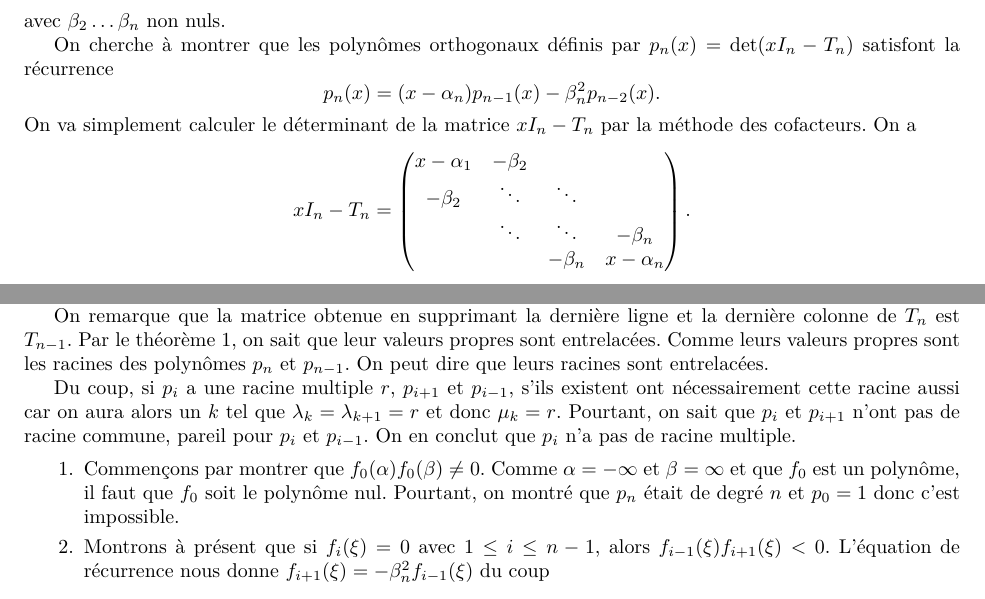
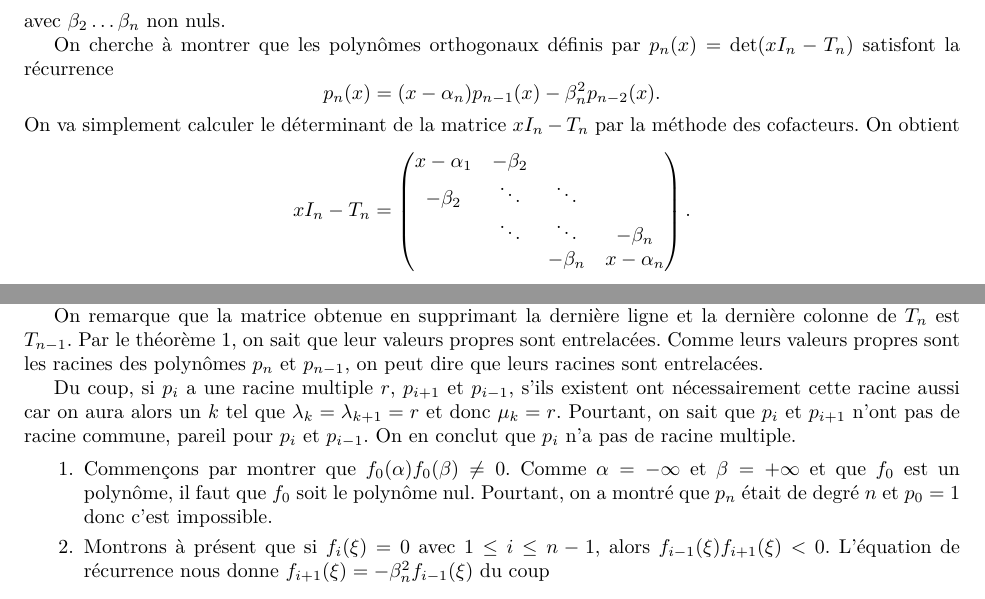
Before and after one commit to blegat/LINMA1170, a LaTeX document (devoir1/main.tex): two parts of pages 1 and 2 of 3, joined at a grey line, cut so that both start at the same text. Compiled offline with pdfLaTeX.

Commit message:
Update main.tex
man

```diff
--- a/devoir1/main.tex
+++ b/devoir1/main.tex
@@ -84,7 +84,7 @@ $$
 avec $\beta_2 \hdots \beta_n$ non nuls.
 
 On cherche à montrer que les polynômes orthogonaux définis par $p_n(x)$ = det($x I_n - T_n$) satisfont la récurrence $$p_n(x) = (x-\alpha_n)p_{n-1}(x) - \beta_n^2 p_{n-2}(x).$$
-On va simplement calculer le déterminant de la matrice $x I_n - T_n$ par la méthode des cofacteurs. On a
+On va simplement calculer le déterminant de la matrice $x I_n - T_n$ par la méthode des cofacteurs. On obtient
 $$x I_n - T_n =
 \begin{pmatrix}
 x-\alpha_1 & -\beta_2 & & \\
@@ -138,9 +138,9 @@ On sait donc que $p_n$ et $p_{n-1}$ n'ont pas de racine commune.
 On remarque que la matrice obtenue en supprimant
 la dernière ligne et la dernière colonne de $T_n$ est $T_{n-1}$.
 Par le théorème 1, on sait que leur valeurs propres sont entrelacées.
-Comme leurs valeurs propres sont les racines des polynômes $p_n$ et $p_{n-1}$.
-On peut dire que leurs racines sont entrelacées.
+Comme leurs valeurs propres sont les racines des polynômes $p_n$ et $p_{n-1}$, on peut dire que leurs racines sont entrelacées.
 
+% A REFORMULER MAN
 Du coup, si $p_i$ a une racine multiple $r$, $p_{i+1}$ et $p_{i-1}$,
 s'ils existent ont nécessairement cette racine aussi car on aura alors
 un $k$ tel que $\lambda_k = \lambda_{k+1} = r$ et donc $\mu_{k} = r$.
@@ -150,9 +150,9 @@ On en conclut que $p_i$ n'a pas de racine multiple.
 
 \begin{enumerate}
   \item Commençons par montrer que $f_0(\alpha)f_0(\beta) \neq 0$.
-    Comme $\alpha = -\infty$ et $\beta = \infty$ et que $f_0$ est un polynôme,
+    Comme $\alpha = -\infty$ et $\beta = + \infty$ et que $f_0$ est un polynôme,
     il faut que $f_0$ soit le polynôme nul.
-    Pourtant, on montré que $p_n$ était de degré $n$ et $p_0 = 1$ donc
+    Pourtant, on a montré que $p_n$ était de degré $n$ et $p_0 = 1$ donc
     c'est impossible.
   \item Montrons à présent que si $f_i(\xi) = 0$ avec $1 \leq i \leq n-1$,
     alors $f_{i-1}(\xi)f_{i+1}(\xi) < 0$.
```
Also changed, not shown: devoir1/main.tex (2 more changed lines).
